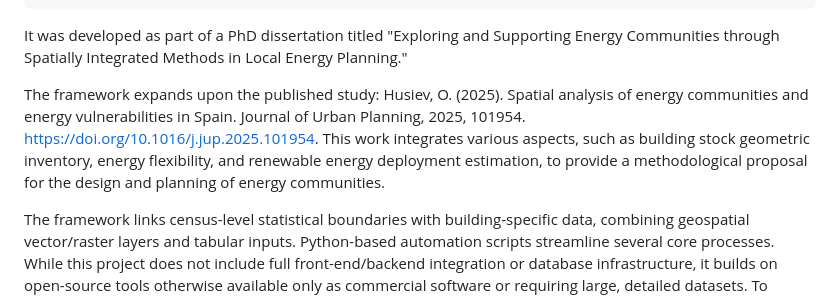
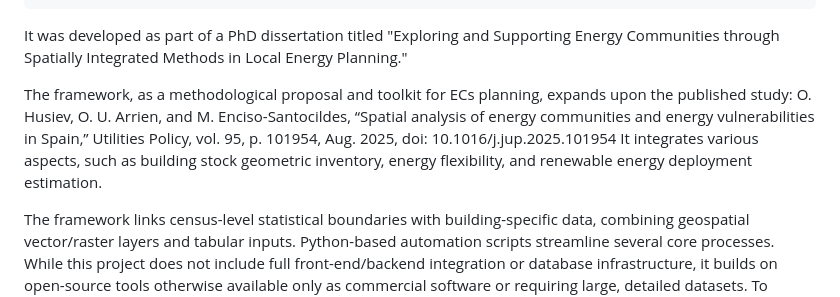
Before and after one commit to ohusiev/spacer-hb-framework, a Markdown page: README.md, the part around the change. GitHub-like rendering.

```diff
--- a/README.md
+++ b/README.md
@@ -69,8 +69,9 @@ root_folder/
 
 It was developed as part of a PhD dissertation titled "Exploring and Supporting Energy Communities through Spatially Integrated Methods in Local Energy Planning."
 
-The framework expands upon the published study:
-Husiev, O. (2025). Spatial analysis of energy communities and energy vulnerabilities in Spain. Journal of Urban Planning, 2025, 101954. https://doi.org/10.1016/j.jup.2025.101954. This work integrates various aspects, such as building stock geometric inventory, energy flexibility, and renewable energy deployment estimation, to provide a methodological proposal for the design and planning of energy communities.
+The framework, as a methodological proposal and toolkit for ECs planning, expands upon the published study:
+O. Husiev, O. U. Arrien, and M. Enciso-Santocildes, “Spatial analysis of energy communities and energy vulnerabilities in Spain,” Utilities Policy, vol. 95, p. 101954, Aug. 2025, doi: 10.1016/j.jup.2025.101954
+It integrates various aspects, such as building stock geometric inventory, energy flexibility, and renewable energy deployment estimation.
 
 The framework links census-level statistical boundaries with building-specific data, combining geospatial vector/raster layers and tabular inputs. Python-based automation scripts streamline several core processes. While this project does not include full front-end/backend integration or database infrastructure, it builds on open-source tools otherwise available only as commercial software or requiring large, detailed datasets. To demonstrated
 
```
